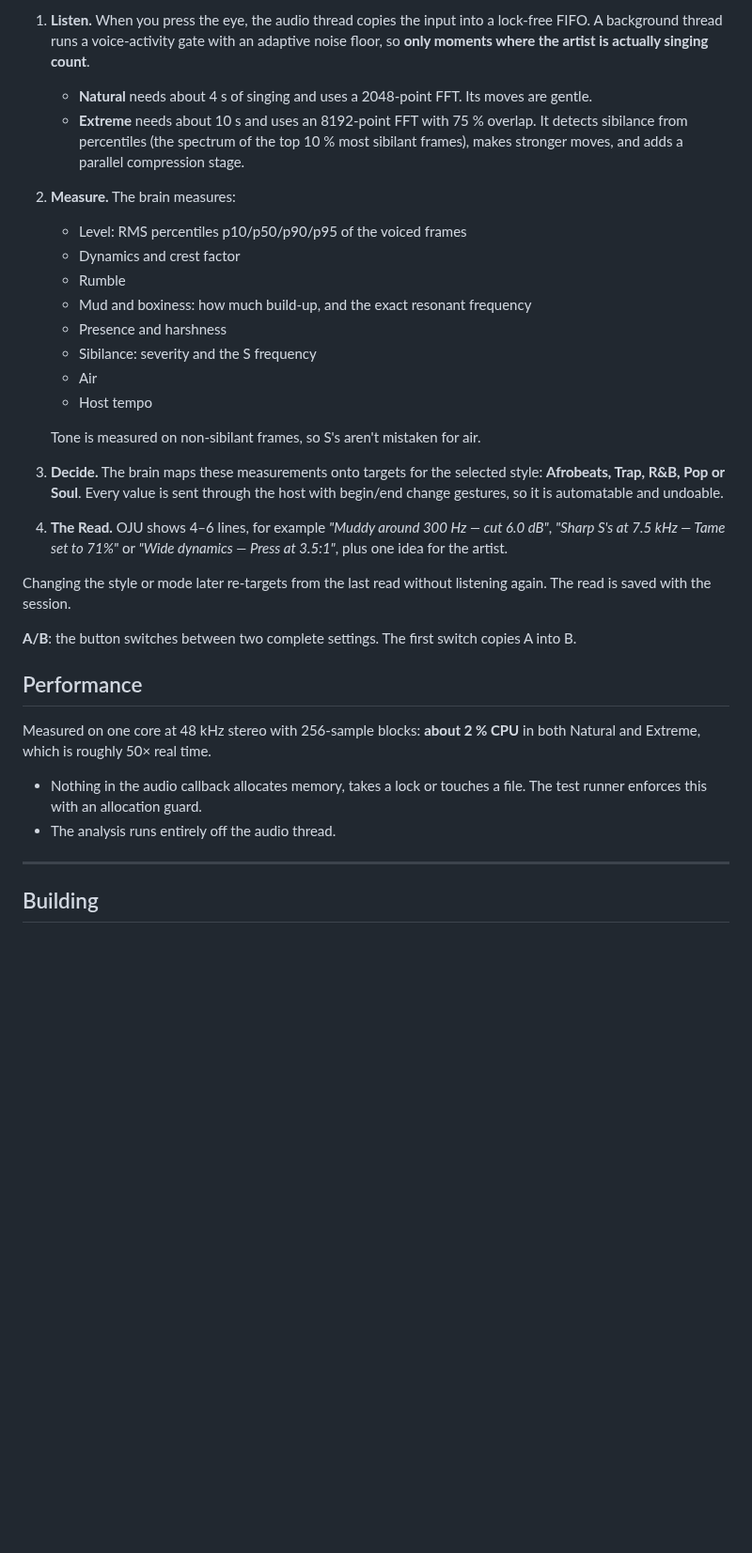
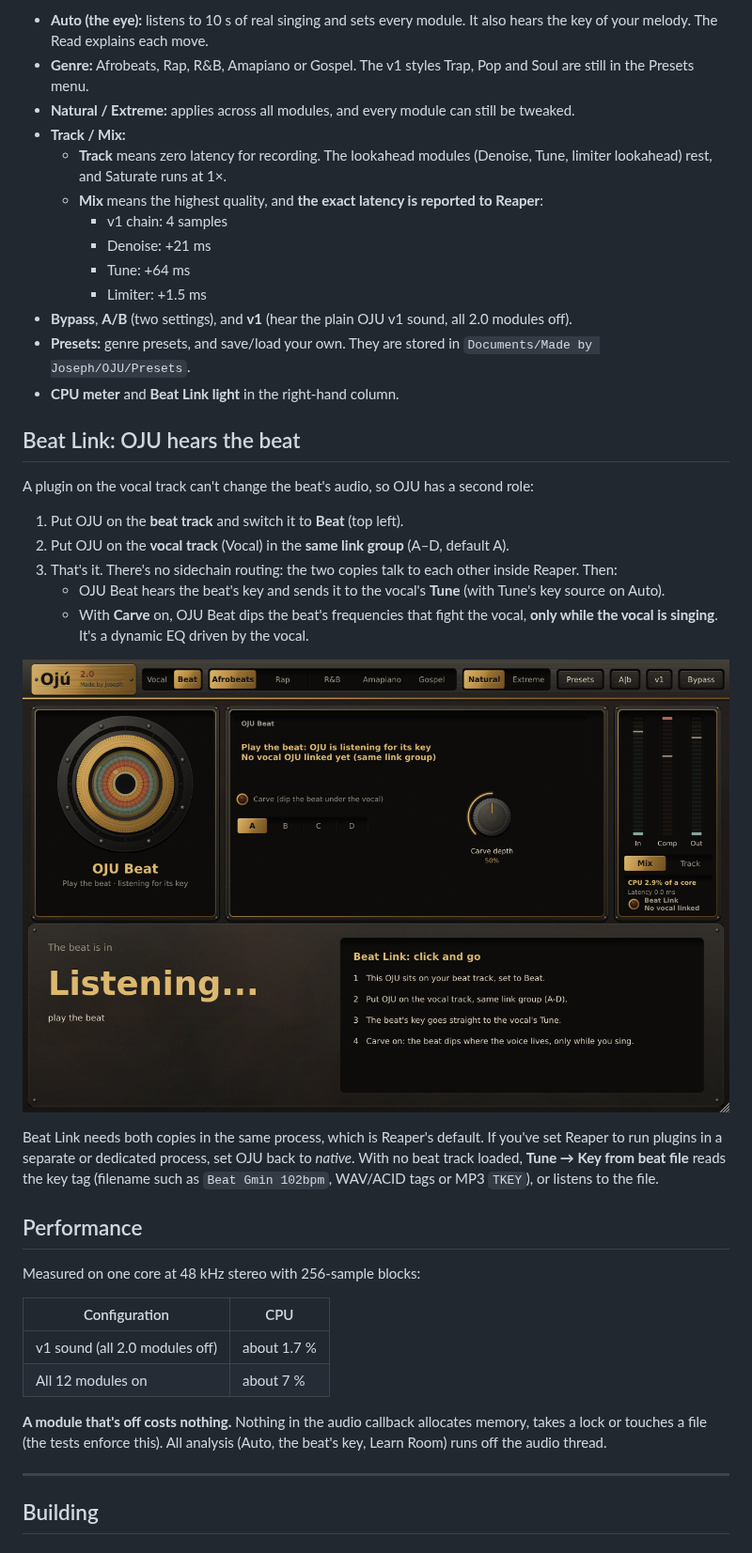
Before and after one commit to bossgbemi-ship-it/claoga-, a Markdown page: README.md, the part around one of its changes. Shown at 94% size. GitHub-like rendering; pictures changed too: docs/oju_beat.png (added); blank space fills up the shorter version.

```diff
--- a/README.md
+++ b/README.md
@@ -35,31 +38,42 @@ Input gain → Low cut → Shape EQ → Tame → Press → Heat → Space → Am
 
-1. **Listen.** When you press the eye, the audio thread copies the input into a lock-free FIFO. A background thread runs a voice-activity gate with an adaptive noise floor, so **only moments where the artist is actually singing count**.
-   - **Natural** needs about 4 s of singing and uses a 2048-point FFT. Its moves are gentle.
-   - **Extreme** needs about 10 s and uses an 8192-point FFT with 75 % overlap. It detects sibilance from percentiles (the spectrum of the top 10 % most sibilant frames), makes stronger moves, and adds a parallel compression stage.
-2. **Measure.** The brain measures:
-   - Level: RMS percentiles p10/p50/p90/p95 of the voiced frames
-   - Dynamics and crest factor
-   - Rumble
-   - Mud and boxiness: how much build-up, and the exact resonant frequency
-   - Presence and harshness
-   - Sibilance: severity and the S frequency
-   - Air
-   - Host tempo
+- **Auto (the eye):** listens to 10 s of real singing and sets every module. It also hears the key of your melody. The Read explains each move.
+- **Genre:** Afrobeats, Rap, R&B, Amapiano or Gospel. The v1 styles Trap, Pop and Soul are still in the Presets menu.
+- **Natural / Extreme:** applies across all modules, and every module can still be tweaked.
+- **Track / Mix:**
+  - **Track** means zero latency for recording. The lookahead modules (Denoise, Tune, limiter lookahead) rest, and Saturate runs at 1×.
+  - **Mix** means the highest quality, and **the exact latency is reported to Reaper**:
+    - v1 chain: 4 samples
+    - Denoise: +21 ms
+    - Tune: +64 ms
+    - Limiter: +1.5 ms
+- **Bypass**, **A/B** (two settings), and **v1** (hear the plain OJU v1 sound, all 2.0 modules off).
+- **Presets:** genre presets, and save/load your own. They are stored in `Documents/Made by Joseph/OJU/Presets`.
+- **CPU meter** and **Beat Link light** in the right-hand column.
 
-   Tone is measured on non-sibilant frames, so S's aren't mistaken for air.
-3. **Decide.** The brain maps these measurements onto targets for the selected style: **Afrobeats, Trap, R&B, Pop or Soul**. Every value is sent through the host with begin/end change gestures, so it is automatable and undoable.
-4. **The Read.** OJU shows 4–6 lines, for example *"Muddy around 300 Hz — cut 6.0 dB"*, *"Sharp S's at 7.5 kHz — Tame set to 71%"* or *"Wide dynamics — Press at 3.5:1"*, plus one idea for the artist.
+## Beat Link: OJU hears the beat
 
-Changing the style or mode later re-targets from the last read without listening again. The read is saved with the session.
+A plugin on the vocal track can't change the beat's audio, so OJU has a second role:
 
-**A/B**: the button switches between two complete settings. The first switch copies A into B.
+1. Put OJU on the **beat track** and switch it to **Beat** (top left).
+2. Put OJU on the **vocal track** (Vocal) in the **same link group** (A–D, default A).
+3. That's it. There's no sidechain routing: the two copies talk to each other inside Reaper. Then:
+   - OJU Beat hears the beat's key and sends it to the vocal's **Tune** (with Tune's key source on Auto).
+   - With **Carve** on, OJU Beat dips the beat's frequencies that fight the vocal, **only while the vocal is singing**. It's a dynamic EQ driven by the vocal.
+
+![OJU Beat](docs/oju_beat.png)
+
+Beat Link needs both copies in the same process, which is Reaper's default. If you've set Reaper to run plugins in a separate or dedicated process, set OJU back to *native*. With no beat track loaded, **Tune → Key from beat file** reads the key tag (filename such as `Beat Gmin 102bpm`, WAV/ACID tags or MP3 `TKEY`), or listens to the file.
 
 ## Performance
 
-Measured on one core at 48 kHz stereo with 256-sample blocks: **about 2 % CPU** in both Natural and Extreme, which is roughly 50× real time.
+Measured on one core at 48 kHz stereo with 256-sample blocks:
 
-- Nothing in the audio callback allocates memory, takes a lock or touches a file. The test runner enforces this with an allocation guard.
-- The analysis runs entirely off the audio thread.
+| Configuration | CPU |
+|---|---|
+| v1 sound (all 2.0 modules off) | about 1.7 % |
+| All 12 modules on | about 7 % |
+
+**A module that's off costs nothing.** Nothing in the audio callback allocates memory, takes a lock or touches a file (the tests enforce this). All analysis (Auto, the beat's key, Learn Room) runs off the audio thread.
 
 ---
 
```
Also changed, not shown: other parts of README.md (+87 -39 lines), docs/SHIPPING.md (+2 -0 lines), docs/oju.png, 13 other files.
